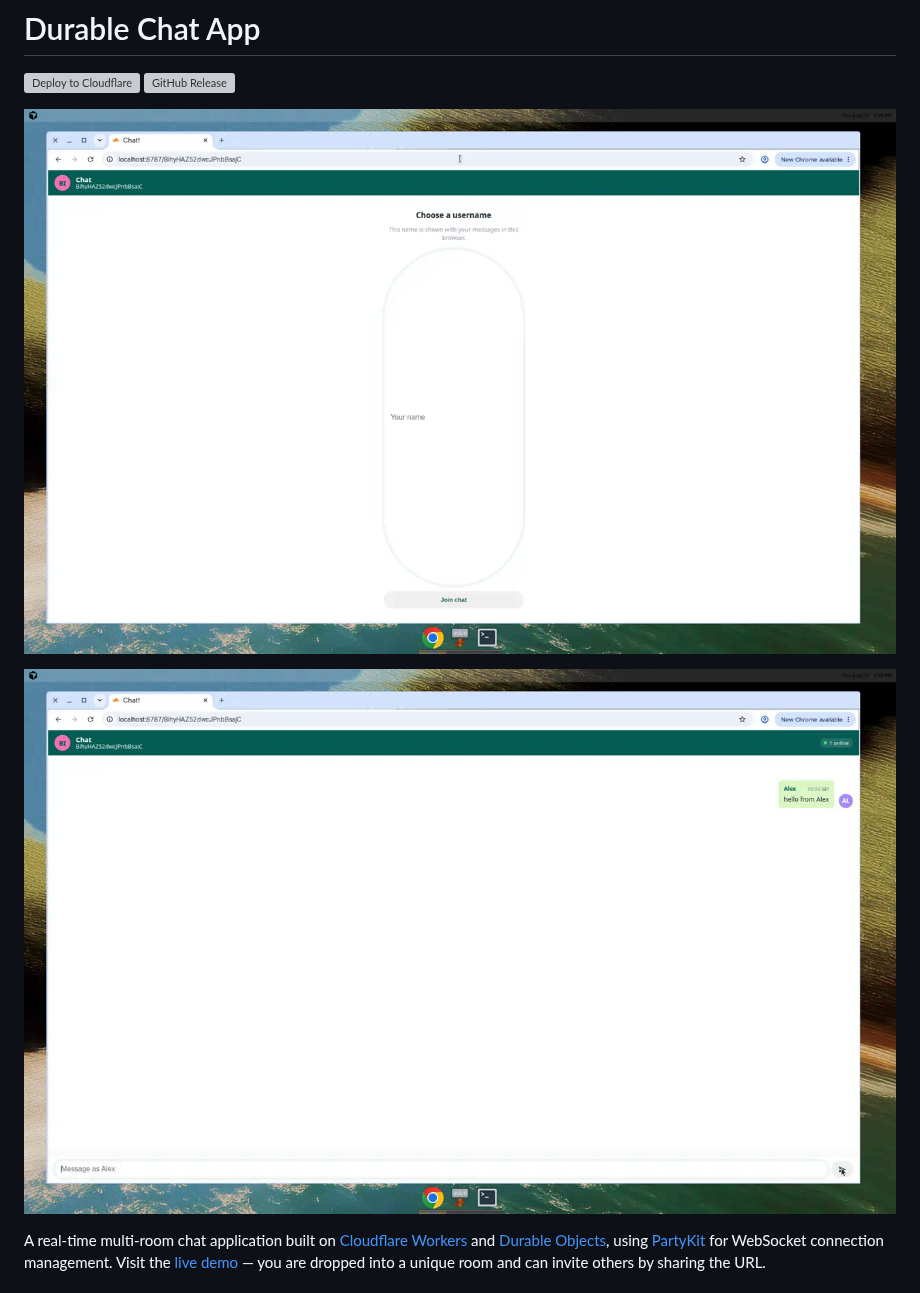
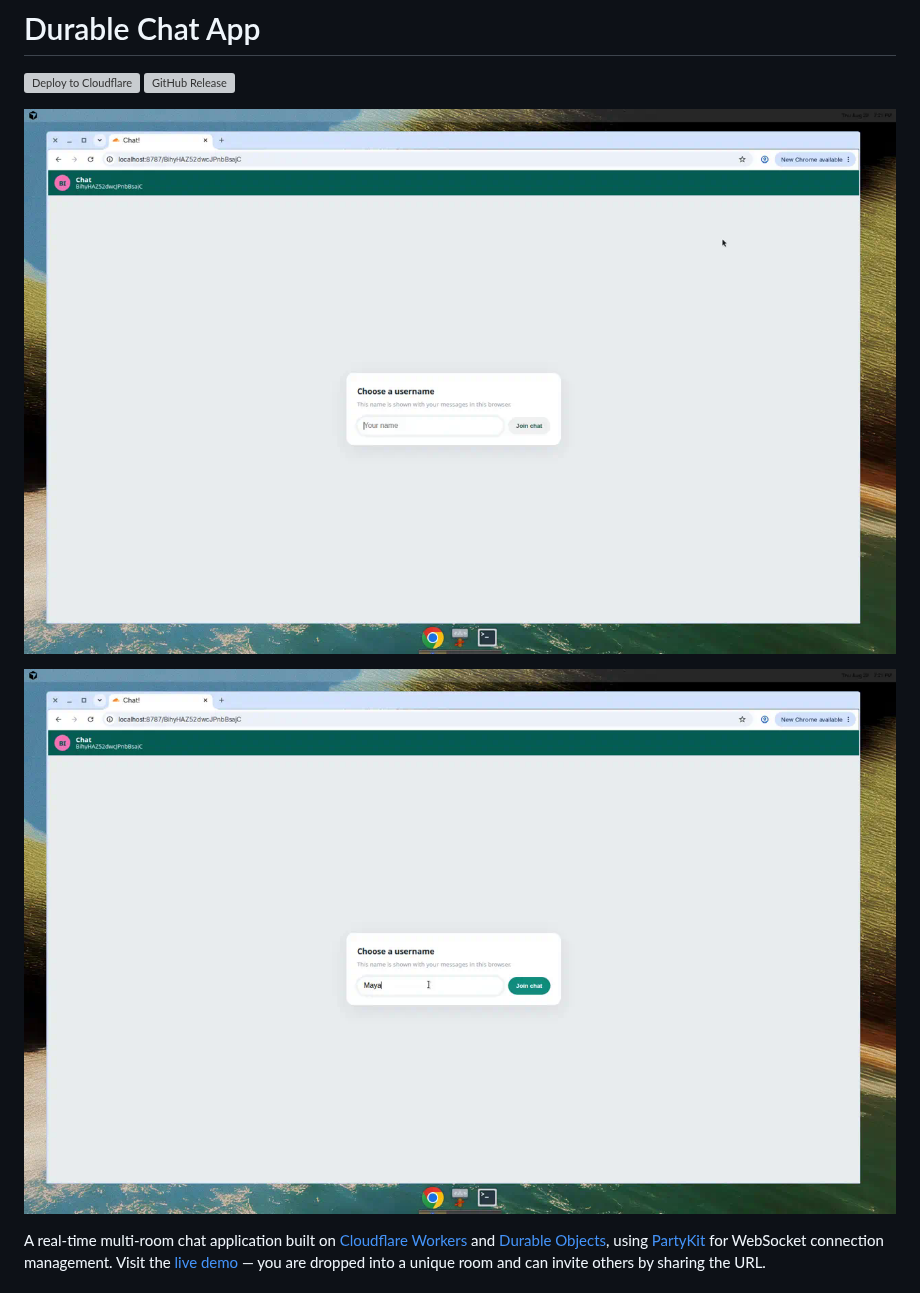
Before and after one commit to yashwanth-yenugu/durable-chat-template, a Markdown page: README.md, the part around the change. Drawn GitHub-style; pictures changed too: docs/screenshots/chat-as-alex.png (deleted), docs/screenshots/choose-username.png, docs/screenshots/username-join.png (added); grey boxes are pictures that could not be loaded.

```diff
--- a/README.md
+++ b/README.md
@@ -5,7 +5,7 @@
 
 ![Choose a username on first visit](docs/screenshots/choose-username.png)
 
-![Chat after joining as Alex](docs/screenshots/chat-as-alex.png)
+![Username entered with Join chat enabled](docs/screenshots/username-join.png)
 
 <!-- dash-content-start -->
 
```
Also changed, not shown: 1 other file.
